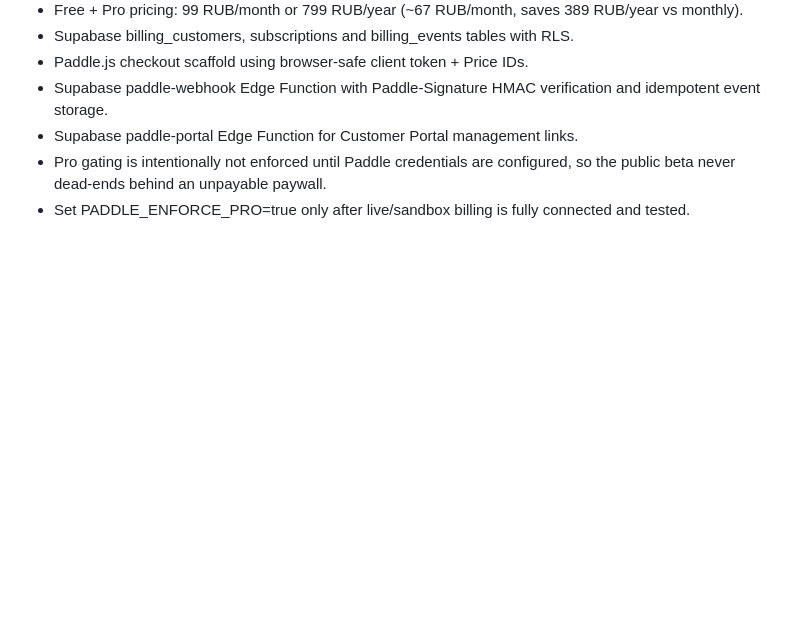
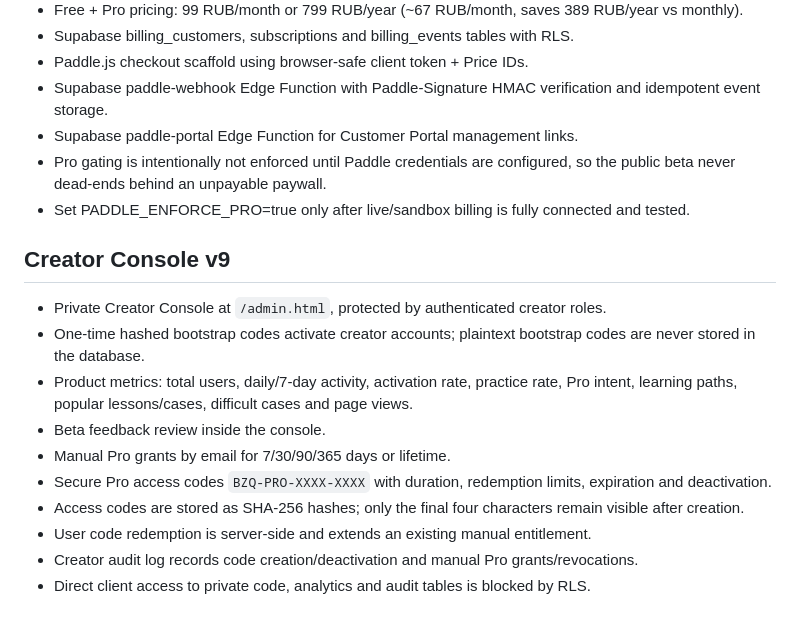
Before and after one commit to hazzardik/venture, a Markdown page: README.md, the part around the change. GitHub-like rendering; blank space fills up the shorter version.

Commit message:
Document BIZONIQ v9 Creator Console

```diff
--- a/README.md
+++ b/README.md
@@ -54,3 +54,16 @@ BIZONIQ certificates are server-issued after verified progress requirements. Cer
 - Supabase paddle-portal Edge Function for Customer Portal management links.
 - Pro gating is intentionally not enforced until Paddle credentials are configured, so the public beta never dead-ends behind an unpayable paywall.
 - Set PADDLE_ENFORCE_PRO=true only after live/sandbox billing is fully connected and tested.
+
+
+## Creator Console v9
+- Private Creator Console at `/admin.html`, protected by authenticated creator roles.
+- One-time hashed bootstrap codes activate creator accounts; plaintext bootstrap codes are never stored in the database.
+- Product metrics: total users, daily/7-day activity, activation rate, practice rate, Pro intent, learning paths, popular lessons/cases, difficult cases and page views.
+- Beta feedback review inside the console.
+- Manual Pro grants by email for 7/30/90/365 days or lifetime.
+- Secure Pro access codes `BZQ-PRO-XXXX-XXXX` with duration, redemption limits, expiration and deactivation.
+- Access codes are stored as SHA-256 hashes; only the final four characters remain visible after creation.
+- User code redemption is server-side and extends an existing manual entitlement.
+- Creator audit log records code creation/deactivation and manual Pro grants/revocations.
+- Direct client access to private code, analytics and audit tables is blocked by RLS.
```
